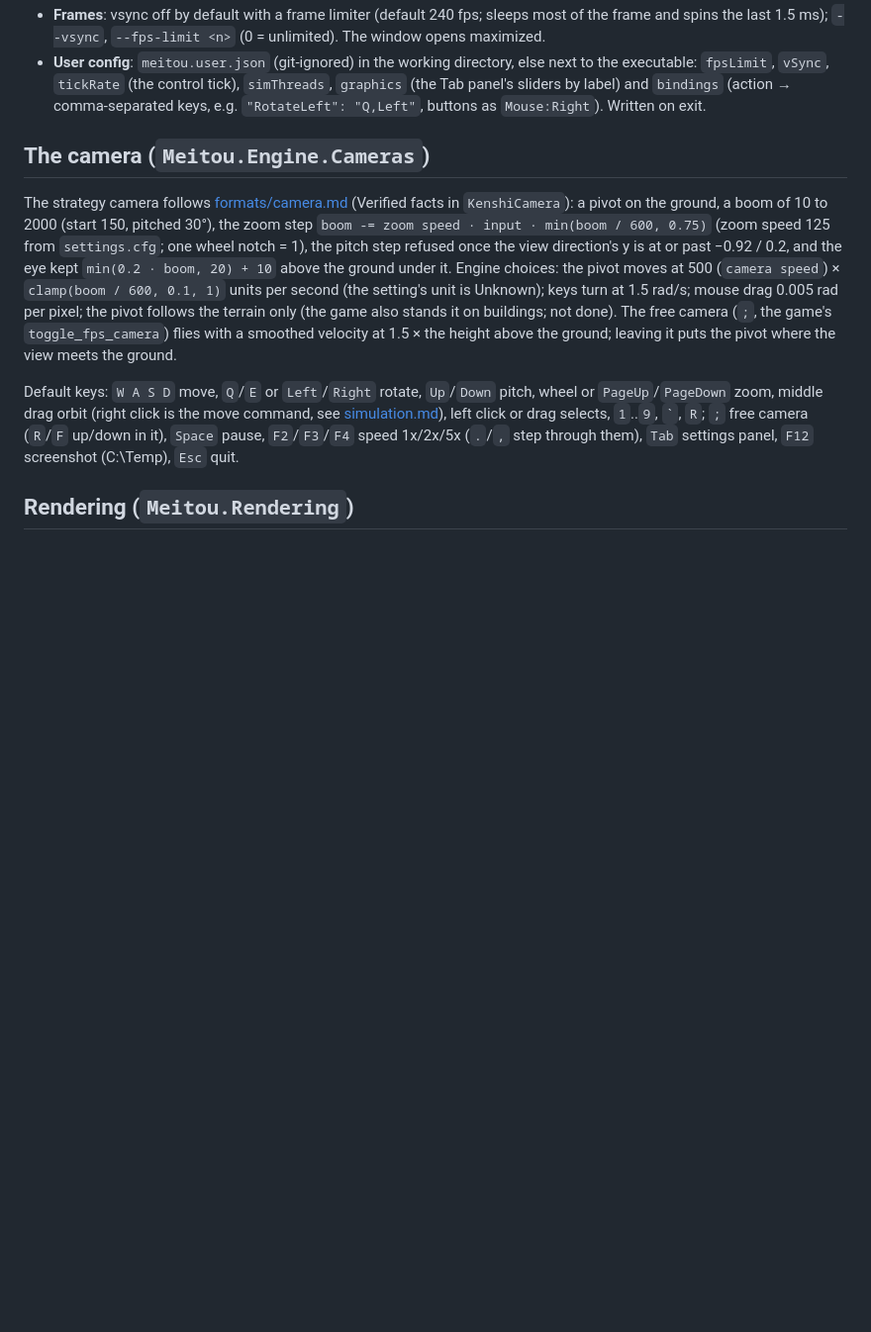
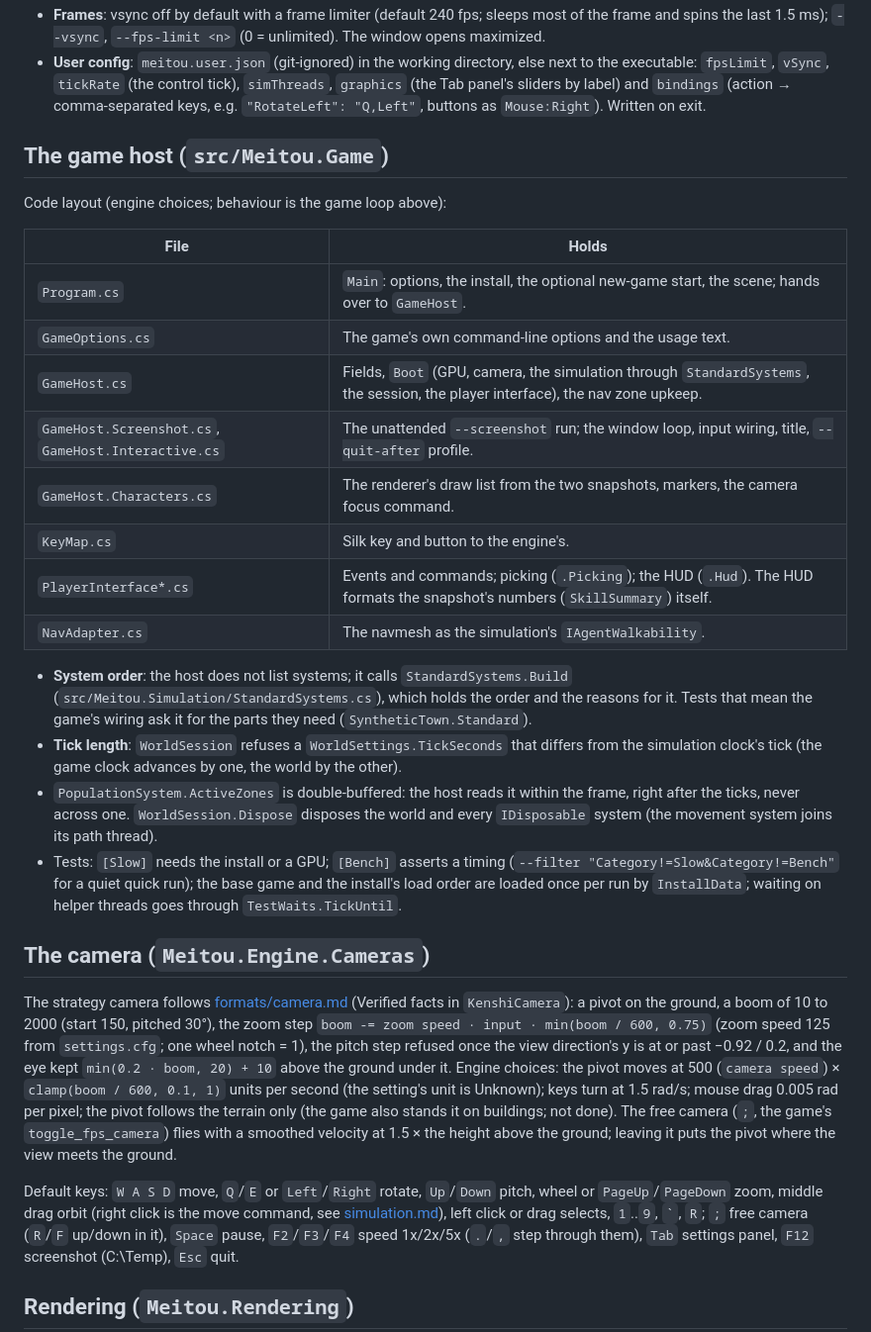
Before and after one commit to VlcekM/MeitouClient, a Markdown page: docs/engine.md, the part around the change. Shown at 99% size. Drawn GitHub-style; blank space fills up the shorter version.

Commit message:
engine.md: game host layout, StandardSystems, test traits

```diff
--- a/docs/engine.md
+++ b/docs/engine.md
@@ -61,6 +61,30 @@ Dependencies point one way: Core ← Data ← Engine / Rendering ← Game / view
 - **User config**: `meitou.user.json` (git-ignored) in the working directory, else next to the executable: `fpsLimit`, `vSync`,
   `tickRate` (the control tick), `simThreads`, `graphics` (the Tab panel's sliders by label) and `bindings` (action → comma-separated keys, e.g.
   `"RotateLeft": "Q,Left"`, buttons as `Mouse:Right`). Written on exit.
+
+## The game host (`src/Meitou.Game`)
+
+Code layout (engine choices; behaviour is the game loop above):
+
+| File | Holds |
+| --- | --- |
+| `Program.cs` | `Main`: options, the install, the optional new-game start, the scene; hands over to `GameHost`. |
+| `GameOptions.cs` | The game's own command-line options and the usage text. |
+| `GameHost.cs` | Fields, `Boot` (GPU, camera, the simulation through `StandardSystems`, the session, the player interface), the nav zone upkeep. |
+| `GameHost.Screenshot.cs`, `GameHost.Interactive.cs` | The unattended `--screenshot` run; the window loop, input wiring, title, `--quit-after` profile. |
+| `GameHost.Characters.cs` | The renderer's draw list from the two snapshots, markers, the camera focus command. |
+| `KeyMap.cs` | Silk key and button to the engine's. |
+| `PlayerInterface*.cs` | Events and commands; picking (`.Picking`); the HUD (`.Hud`). The HUD formats the snapshot's numbers (`SkillSummary`) itself. |
+| `NavAdapter.cs` | The navmesh as the simulation's `IAgentWalkability`. |
+
+- **System order**: the host does not list systems; it calls `StandardSystems.Build` (`src/Meitou.Simulation/StandardSystems.cs`), which
+  holds the order and the reasons for it. Tests that mean the game's wiring ask it for the parts they need (`SyntheticTown.Standard`).
+- **Tick length**: `WorldSession` refuses a `WorldSettings.TickSeconds` that differs from the simulation clock's tick (the game clock
+  advances by one, the world by the other).
+- `PopulationSystem.ActiveZones` is double-buffered: the host reads it within the frame, right after the ticks, never across one.
+  `WorldSession.Dispose` disposes the world and every `IDisposable` system (the movement system joins its path thread).
+- Tests: `[Slow]` needs the install or a GPU; `[Bench]` asserts a timing (`--filter "Category!=Slow&Category!=Bench"` for a quiet quick run);
+  the base game and the install's load order are loaded once per run by `InstallData`; waiting on helper threads goes through `TestWaits.TickUntil`.
 
 ## The camera (`Meitou.Engine.Cameras`)
 
```
